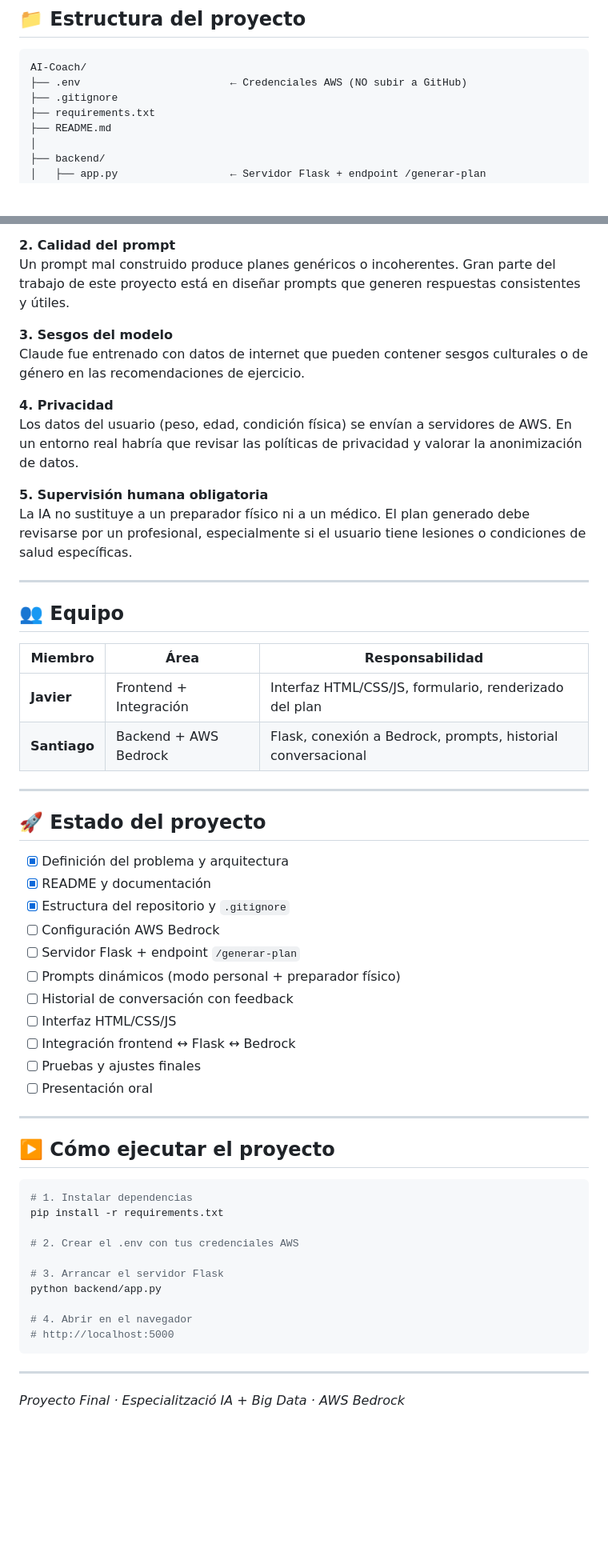
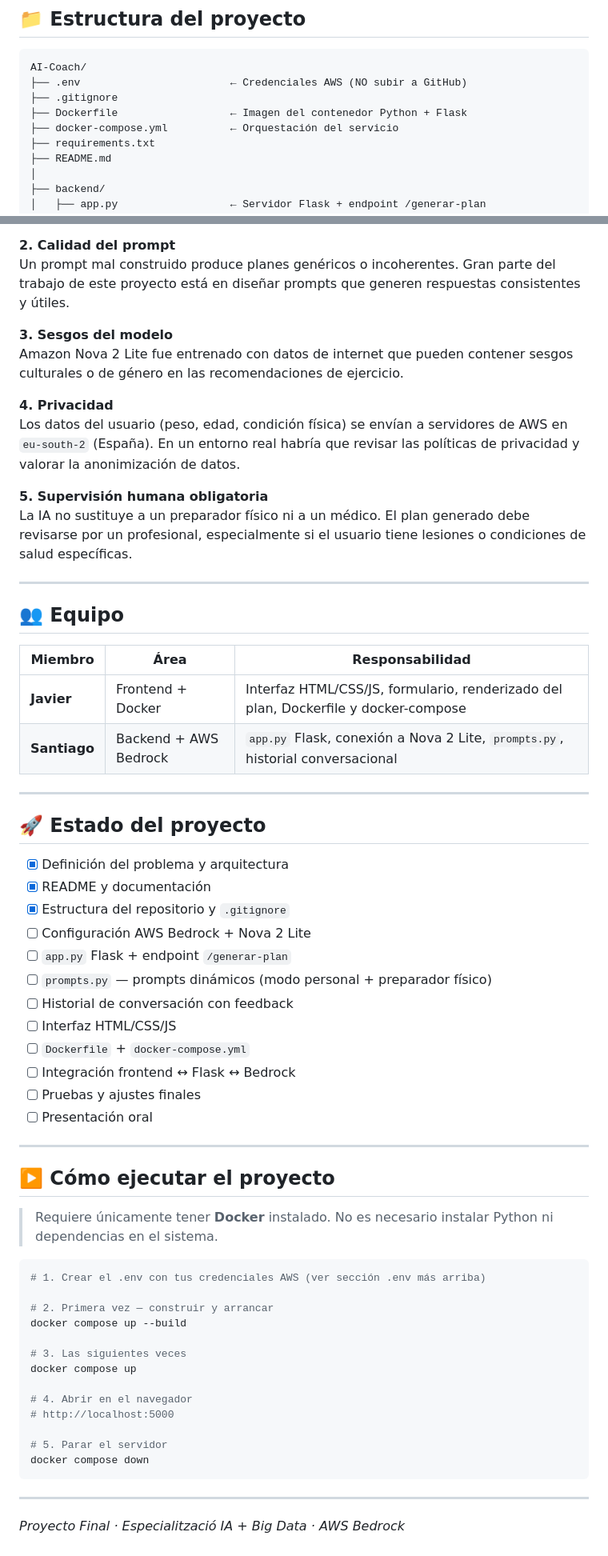
Before and after one commit to SantiDevel/AI-Coach, a Markdown page: README.md, 2 parts joined by grey strips. Shown at 80% size. GitHub-like rendering; blank space fills up the shorter version.

Commit message:
Corregir README: Nova 2 Lite, Docker Compose y reparto Javier/Santiago

````diff
--- a/README.md
+++ b/README.md
@@ -80,6 +81,8 @@ Bedrock permite **consumir modelos ya entrenados** (Claude, Titan, Llama) sin ne
 AI-Coach/
 ├── .env                        ← Credenciales AWS (NO subir a GitHub)
 ├── .gitignore
+├── Dockerfile                  ← Imagen del contenedor Python + Flask
+├── docker-compose.yml          ← Orquestación del servicio
 ├── requirements.txt
 ├── README.md
 │
@@ -194,10 +224,10 @@ El modelo puede generar planes con ejercicios inadecuados para el nivel indicado
 Un prompt mal construido produce planes genéricos o incoherentes. Gran parte del trabajo de este proyecto está en diseñar prompts que generen respuestas consistentes y útiles.
 
 **3. Sesgos del modelo**
-Claude fue entrenado con datos de internet que pueden contener sesgos culturales o de género en las recomendaciones de ejercicio.
+Amazon Nova 2 Lite fue entrenado con datos de internet que pueden contener sesgos culturales o de género en las recomendaciones de ejercicio.
 
 **4. Privacidad**
-Los datos del usuario (peso, edad, condición física) se envían a servidores de AWS. En un entorno real habría que revisar las políticas de privacidad y valorar la anonimización de datos.
+Los datos del usuario (peso, edad, condición física) se envían a servidores de AWS en `eu-south-2` (España). En un entorno real habría que revisar las políticas de privacidad y valorar la anonimización de datos.
 
 **5. Supervisión humana obligatoria**
 La IA no sustituye a un preparador físico ni a un médico. El plan generado debe revisarse por un profesional, especialmente si el usuario tiene lesiones o condiciones de salud específicas.
@@ -208,8 +238,8 @@ La IA no sustituye a un preparador físico ni a un médico. El plan generado deb
 
 | Miembro | Área | Responsabilidad |
 |---------|------|-----------------|
-| **Javier** | Frontend + Integración | Interfaz HTML/CSS/JS, formulario, renderizado del plan |
-| **Santiago** | Backend + AWS Bedrock | Flask, conexión a Bedrock, prompts, historial conversacional |
+| **Javier** | Frontend + Docker | Interfaz HTML/CSS/JS, formulario, renderizado del plan, Dockerfile y docker-compose |
+| **Santiago** | Backend + AWS Bedrock | `app.py` Flask, conexión a Nova 2 Lite, `prompts.py`, historial conversacional |
 
 ---
 
@@ -218,11 +248,12 @@ La IA no sustituye a un preparador físico ni a un médico. El plan generado deb
 - [x] Definición del problema y arquitectura
 - [x] README y documentación
 - [x] Estructura del repositorio y `.gitignore`
-- [ ] Configuración AWS Bedrock
-- [ ] Servidor Flask + endpoint `/generar-plan`
-- [ ] Prompts dinámicos (modo personal + preparador físico)
+- [ ] Configuración AWS Bedrock + Nova 2 Lite
+- [ ] `app.py` Flask + endpoint `/generar-plan`
+- [ ] `prompts.py` — prompts dinámicos (modo personal + preparador físico)
 - [ ] Historial de conversación con feedback
 - [ ] Interfaz HTML/CSS/JS
+- [ ] `Dockerfile` + `docker-compose.yml`
 - [ ] Integración frontend ↔ Flask ↔ Bedrock
 - [ ] Pruebas y ajustes finales
 - [ ] Presentación oral
@@ -231,17 +262,22 @@ La IA no sustituye a un preparador físico ni a un médico. El plan generado deb
 
 ## ▶️ Cómo ejecutar el proyecto
 
+> Requiere únicamente tener **Docker** instalado. No es necesario instalar Python ni dependencias en el sistema.
+
 ```bash
-# 1. Instalar dependencias
-pip install -r requirements.txt
+# 1. Crear el .env con tus credenciales AWS (ver sección .env más arriba)
 
-# 2. Crear el .env con tus credenciales AWS
+# 2. Primera vez — construir y arrancar
+docker compose up --build
 
-# 3. Arrancar el servidor Flask
-python backend/app.py
+# 3. Las siguientes veces
+docker compose up
 
 # 4. Abrir en el navegador
 # http://localhost:5000
+
+# 5. Parar el servidor
+docker compose down
 ```
 
 ---
````
Also changed, not shown: other parts of README.md (+39 -11 lines).
